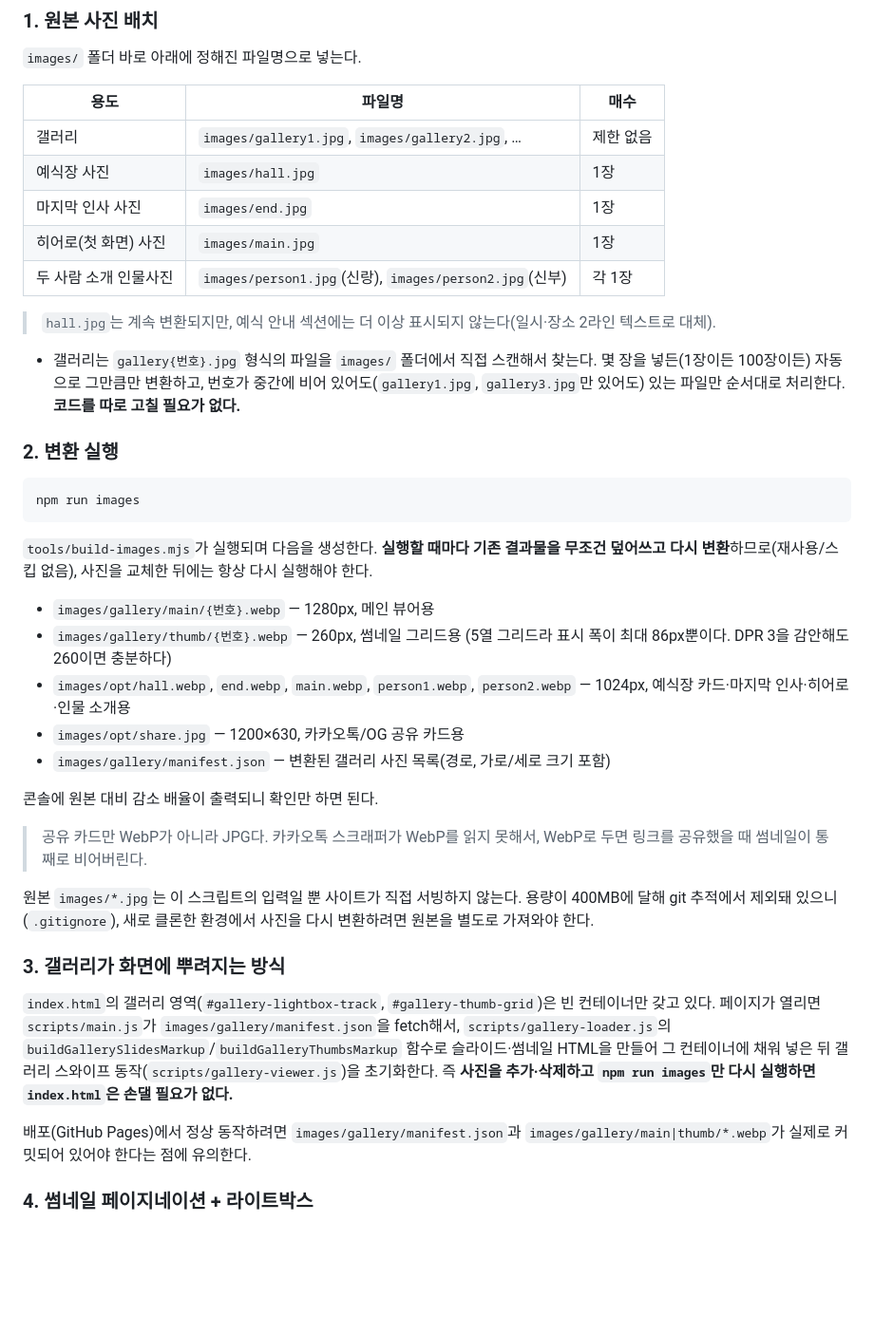
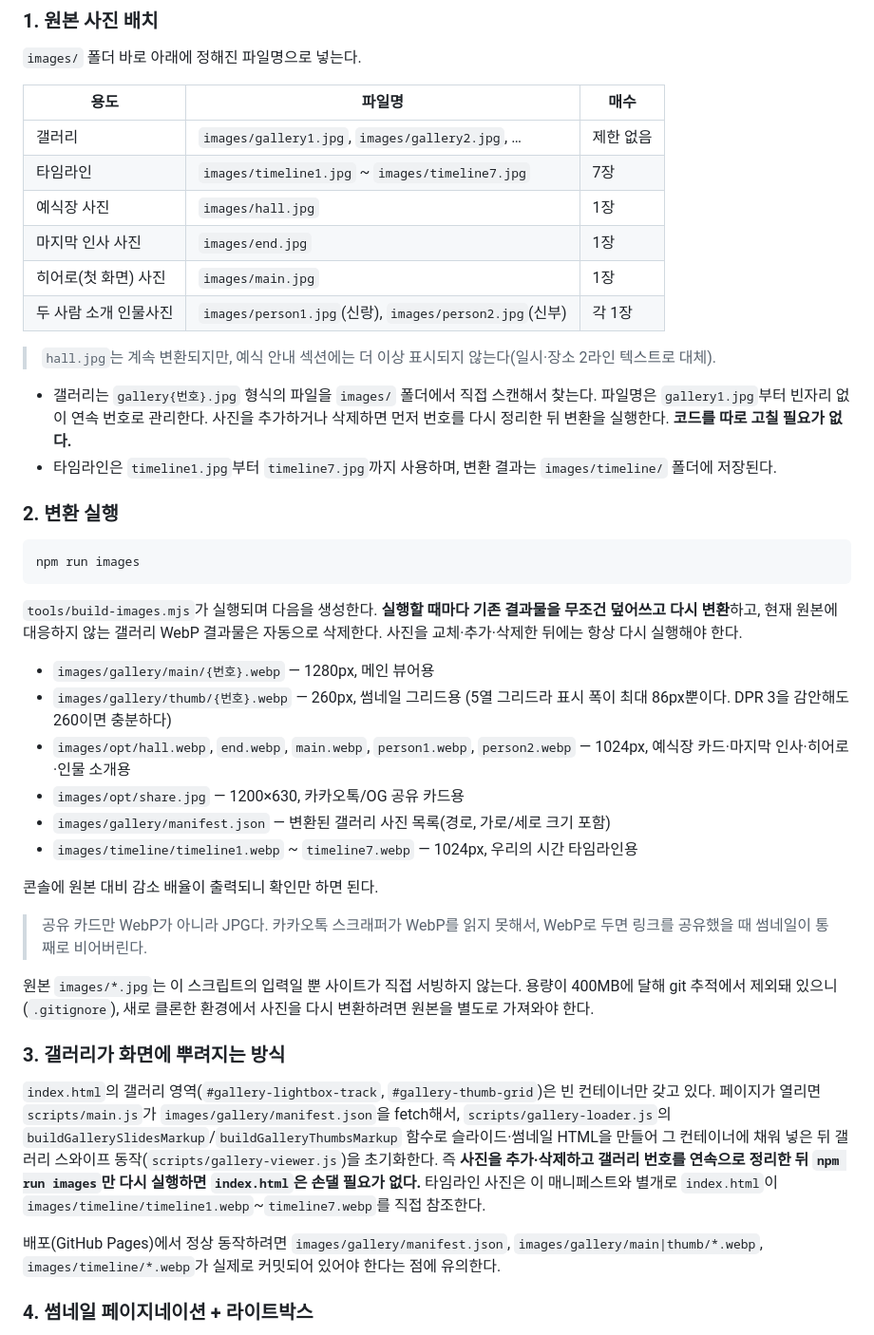
Before and after one commit to dhlvyh/dhlvyh.github.io, a Markdown page: README.md, the part around the change. Shown at 95% size. Drawn GitHub-style; blank space fills up the shorter version.

Commit message:
README 변경사항 적용

````diff
--- a/README.md
+++ b/README.md
@@ -37,6 +37,7 @@ npm test           # node --test 기반 테스트 실행
 | 용도 | 파일명 | 매수 |
 |---|---|---|
 | 갤러리 | `images/gallery1.jpg`, `images/gallery2.jpg`, … | 제한 없음 |
+| 타임라인 | `images/timeline1.jpg` ~ `images/timeline7.jpg` | 7장 |
 | 예식장 사진 | `images/hall.jpg` | 1장 |
 | 마지막 인사 사진 | `images/end.jpg` | 1장 |
 | 히어로(첫 화면) 사진 | `images/main.jpg` | 1장 |
@@ -45,9 +46,10 @@ npm test           # node --test 기반 테스트 실행
 > `hall.jpg`는 계속 변환되지만, 예식 안내 섹션에는 더 이상 표시되지 않는다(일시·장소 2라인 텍스트로 대체).
 
 - 갤러리는 `gallery{번호}.jpg` 형식의 파일을 `images/` 폴더에서 직접 스캔해서 찾는다.
-  몇 장을 넣든(1장이든 100장이든) 자동으로 그만큼만 변환하고, 번호가 중간에
-  비어 있어도(`gallery1.jpg`, `gallery3.jpg`만 있어도) 있는 파일만 순서대로 처리한다.
-  **코드를 따로 고칠 필요가 없다.**
+  파일명은 `gallery1.jpg`부터 빈자리 없이 연속 번호로 관리한다. 사진을 추가하거나
+  삭제하면 먼저 번호를 다시 정리한 뒤 변환을 실행한다. **코드를 따로 고칠 필요가 없다.**
+- 타임라인은 `timeline1.jpg`부터 `timeline7.jpg`까지 사용하며, 변환 결과는
+  `images/timeline/` 폴더에 저장된다.
 
 ### 2. 변환 실행
 
@@ -56,8 +58,8 @@ npm run images
 ```
 
 `tools/build-images.mjs`가 실행되며 다음을 생성한다. **실행할 때마다 기존 결과물을
-무조건 덮어쓰고 다시 변환**하므로(재사용/스킵 없음), 사진을 교체한 뒤에는 항상 다시
-실행해야 한다.
+무조건 덮어쓰고 다시 변환**하고, 현재 원본에 대응하지 않는 갤러리 WebP 결과물은
+자동으로 삭제한다. 사진을 교체·추가·삭제한 뒤에는 항상 다시 실행해야 한다.
 
 - `images/gallery/main/{번호}.webp` — 1280px, 메인 뷰어용
 - `images/gallery/thumb/{번호}.webp` — 260px, 썸네일 그리드용
@@ -66,6 +68,7 @@ npm run images
   예식장 카드·마지막 인사·히어로·인물 소개용
 - `images/opt/share.jpg` — 1200×630, 카카오톡/OG 공유 카드용
 - `images/gallery/manifest.json` — 변환된 갤러리 사진 목록(경로, 가로/세로 크기 포함)
+- `images/timeline/timeline1.webp` ~ `timeline7.webp` — 1024px, 우리의 시간 타임라인용
 
 콘솔에 원본 대비 감소 배율이 출력되니 확인만 하면 된다.
 
@@ -82,11 +85,14 @@ npm run images
 컨테이너만 갖고 있다. 페이지가 열리면 `scripts/main.js`가 `images/gallery/manifest.json`을
 fetch해서, `scripts/gallery-loader.js`의 `buildGallerySlidesMarkup`/`buildGalleryThumbsMarkup`
 함수로 슬라이드·썸네일 HTML을 만들어 그 컨테이너에 채워 넣은 뒤 갤러리 스와이프
-동작(`scripts/gallery-viewer.js`)을 초기화한다. 즉 **사진을 추가·삭제하고
-`npm run images`만 다시 실행하면 `index.html`은 손댈 필요가 없다.**
+동작(`scripts/gallery-viewer.js`)을 초기화한다. 즉 **사진을 추가·삭제하고 갤러리 번호를
+연속으로 정리한 뒤 `npm run images`만 다시 실행하면 `index.html`은 손댈 필요가 없다.**
+타임라인 사진은 이 매니페스트와 별개로 `index.html`이
+`images/timeline/timeline1.webp`~`timeline7.webp`를 직접 참조한다.
 
-배포(GitHub Pages)에서 정상 동작하려면 `images/gallery/manifest.json`과
-`images/gallery/main|thumb/*.webp`가 실제로 커밋되어 있어야 한다는 점에 유의한다.
+배포(GitHub Pages)에서 정상 동작하려면 `images/gallery/manifest.json`,
+`images/gallery/main|thumb/*.webp`, `images/timeline/*.webp`가 실제로 커밋되어 있어야
+한다는 점에 유의한다.
 
 ### 4. 썸네일 페이지네이션 + 라이트박스
 
````
